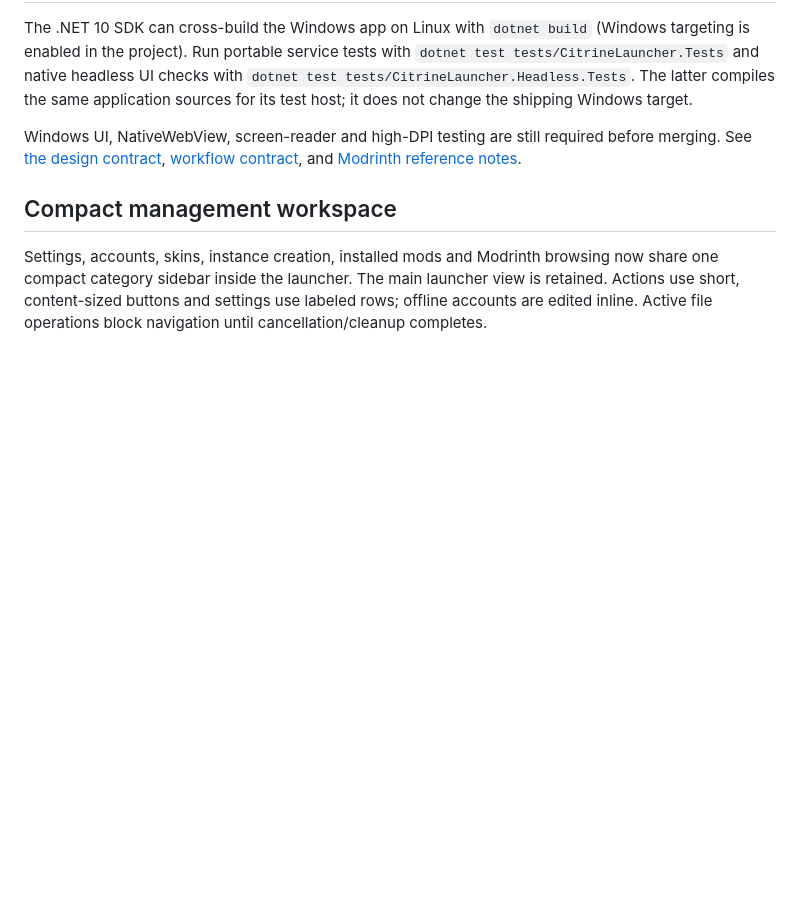
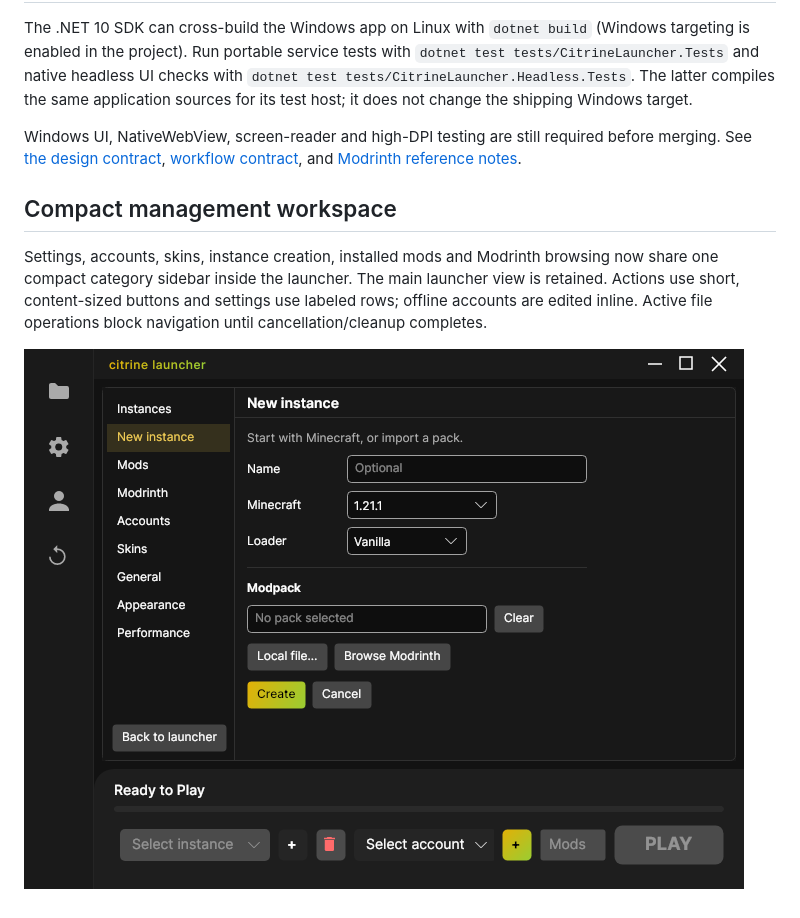
Before and after one commit to Synalix/CitrineLauncher, a Markdown page: README.md, the part around the change. GitHub-like rendering; pictures changed too: docs/previews/compact-workspace.png (added); blank space fills up the shorter version.

```diff
--- a/README.md
+++ b/README.md
@@ -66,3 +66,5 @@ Windows UI, NativeWebView, screen-reader and high-DPI testing are still required
 
 ## Compact management workspace
 Settings, accounts, skins, instance creation, installed mods and Modrinth browsing now share one compact category sidebar inside the launcher. The main launcher view is retained. Actions use short, content-sized buttons and settings use labeled rows; offline accounts are edited inline. Active file operations block navigation until cancellation/cleanup completes.
+
+![Compact management workspace](docs/previews/compact-workspace.png)
```
Also changed, not shown: docs/cloud-validation.md (+4 -2 lines), docs/previews/compact-accounts.png (added), docs/previews/compact-mods.png (added), 5 other files.
